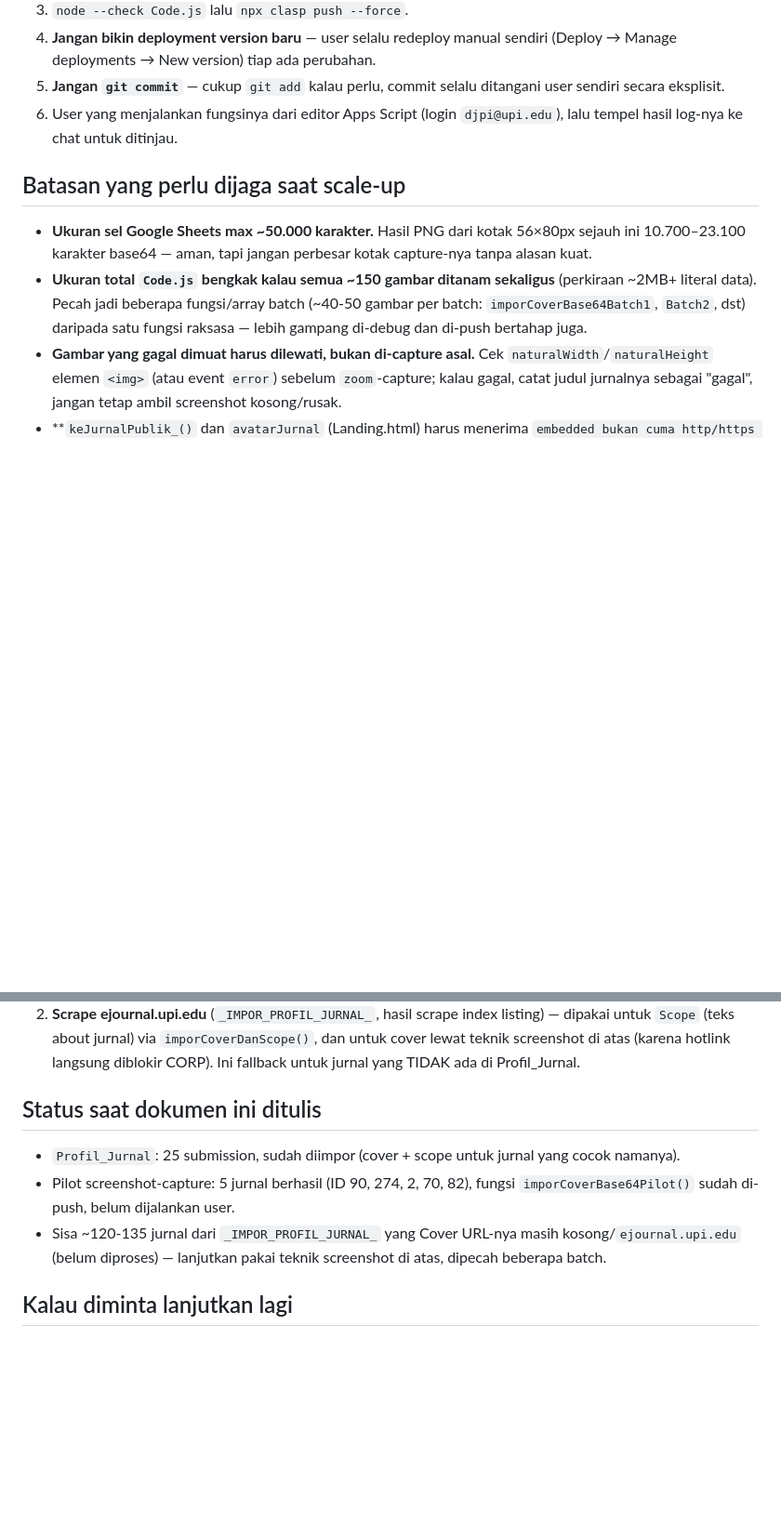
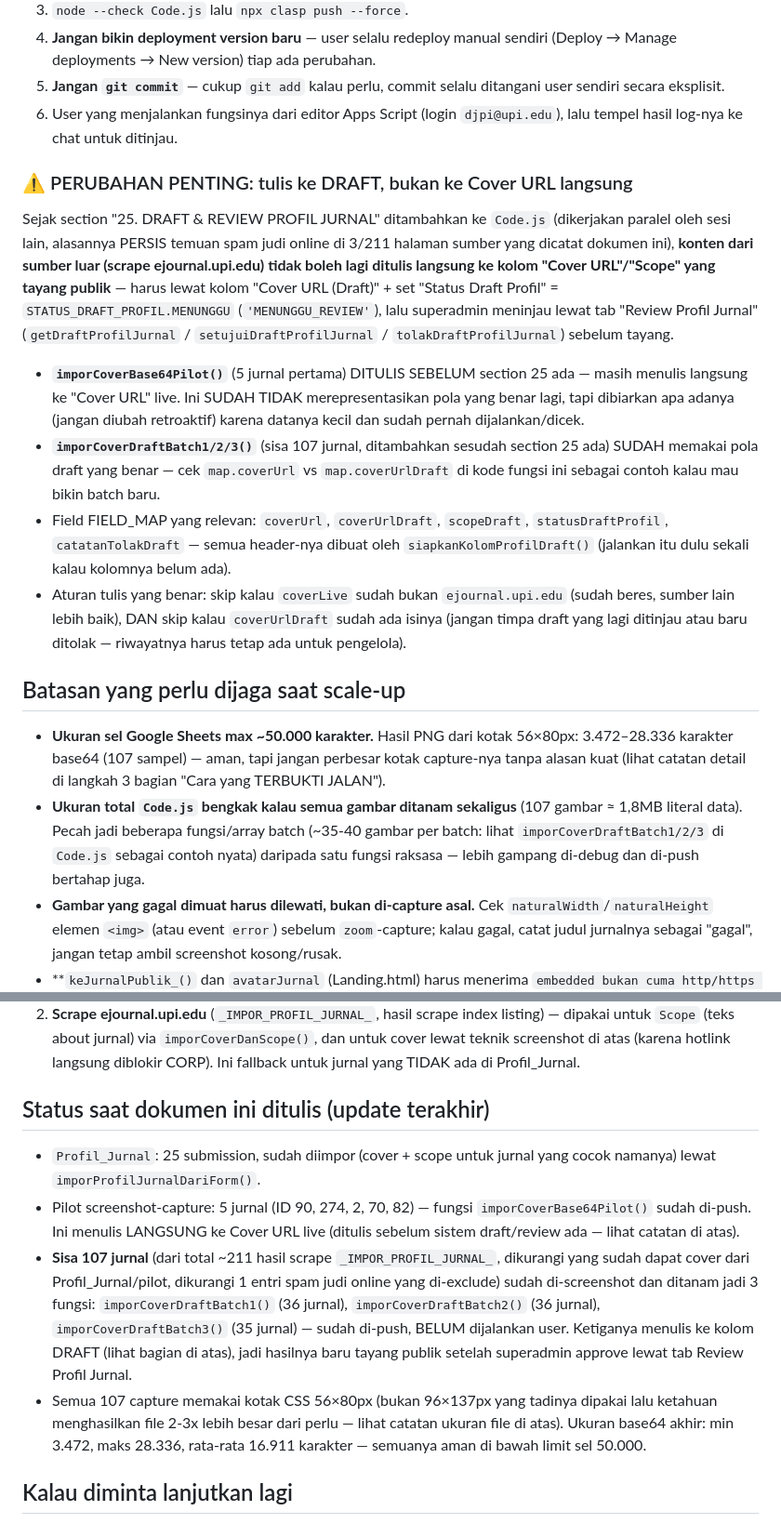
Before and after one commit to Nunz45/djpi-dashboard, a Markdown page: COVER_IMPORT_RUNBOOK.md, 2 parts joined by grey strips. Shown at 93% size. Drawn GitHub-style; blank space fills up the shorter version.

```diff
--- a/COVER_IMPORT_RUNBOOK.md
+++ b/COVER_IMPORT_RUNBOOK.md
@@ -108,15 +121,46 @@ satu-satunya jalan menaruh data hasil browser ke sheet adalah:
 6. User yang menjalankan fungsinya dari editor Apps Script (login
    `djpi@upi.edu`), lalu tempel hasil log-nya ke chat untuk ditinjau.
 
+### ⚠️ PERUBAHAN PENTING: tulis ke DRAFT, bukan ke Cover URL langsung
+
+Sejak section "25. DRAFT & REVIEW PROFIL JURNAL" ditambahkan ke `Code.js`
+(dikerjakan paralel oleh sesi lain, alasannya PERSIS temuan spam judi online
+di 3/211 halaman sumber yang dicatat dokumen ini), **konten dari sumber luar
+(scrape ejournal.upi.edu) tidak boleh lagi ditulis langsung ke kolom "Cover
+URL"/"Scope" yang tayang publik** — harus lewat kolom "Cover URL (Draft)" +
+set "Status Draft Profil" = `STATUS_DRAFT_PROFIL.MENUNGGU`
+(`'MENUNGGU_REVIEW'`), lalu superadmin meninjau lewat tab "Review Profil
+Jurnal" (`getDraftProfilJurnal` / `setujuiDraftProfilJurnal` /
+`tolakDraftProfilJurnal`) sebelum tayang.
+
+- **`imporCoverBase64Pilot()`** (5 jurnal pertama) DITULIS SEBELUM section 25
+  ada — masih menulis langsung ke "Cover URL" live. Ini SUDAH TIDAK
+  merepresentasikan pola yang benar lagi, tapi dibiarkan apa adanya (jangan
+  diubah retroaktif) karena datanya kecil dan sudah pernah dijalankan/dicek.
+- **`imporCoverDraftBatch1/2/3()`** (sisa 107 jurnal, ditambahkan sesudah
+  section 25 ada) SUDAH memakai pola draft yang benar — cek `map.coverUrl`
+  vs `map.coverUrlDraft` di kode fungsi ini sebagai contoh kalau mau bikin
+  batch baru.
+- Field FIELD_MAP yang relevan: `coverUrl`, `coverUrlDraft`, `scopeDraft`,
+  `statusDraftProfil`, `catatanTolakDraft` — semua header-nya dibuat oleh
+  `siapkanKolomProfilDraft()` (jalankan itu dulu sekali kalau kolomnya belum
+  ada).
+- Aturan tulis yang benar: skip kalau `coverLive` sudah bukan
+  `ejournal.upi.edu` (sudah beres, sumber lain lebih baik), DAN skip kalau
+  `coverUrlDraft` sudah ada isinya (jangan timpa draft yang lagi ditinjau
+  atau baru ditolak — riwayatnya harus tetap ada untuk pengelola).
+
 ## Batasan yang perlu dijaga saat scale-up
 
 - **Ukuran sel Google Sheets max ~50.000 karakter.** Hasil PNG dari kotak
-  56×80px sejauh ini 10.700–23.100 karakter base64 — aman, tapi jangan
-  perbesar kotak capture-nya tanpa alasan kuat.
-- **Ukuran total `Code.js` bengkak kalau semua ~150 gambar ditanam sekaligus**
-  (perkiraan ~2MB+ literal data). Pecah jadi beberapa fungsi/array batch
-  (~40-50 gambar per batch: `imporCoverBase64Batch1`, `Batch2`, dst) daripada
-  satu fungsi raksasa — lebih gampang di-debug dan di-push bertahap juga.
+  56×80px: 3.472–28.336 karakter base64 (107 sampel) — aman, tapi jangan
+  perbesar kotak capture-nya tanpa alasan kuat (lihat catatan detail di
+  langkah 3 bagian "Cara yang TERBUKTI JALAN").
+- **Ukuran total `Code.js` bengkak kalau semua gambar ditanam sekaligus**
+  (107 gambar ≈ 1,8MB literal data). Pecah jadi beberapa fungsi/array batch
+  (~35-40 gambar per batch: lihat `imporCoverDraftBatch1/2/3` di `Code.js`
+  sebagai contoh nyata) daripada satu fungsi raksasa — lebih gampang
+  di-debug dan di-push bertahap juga.
 - **Gambar yang gagal dimuat harus dilewati, bukan di-capture asal.** Cek
   `naturalWidth`/`naturalHeight` elemen `<img>` (atau event `error`) sebelum
   `zoom`-capture; kalau gagal, catat judul jurnalnya sebagai "gagal", jangan
@@ -140,15 +184,25 @@ satu-satunya jalan menaruh data hasil browser ke sheet adalah:
    (karena hotlink langsung diblokir CORP). Ini fallback untuk jurnal yang
    TIDAK ada di Profil_Jurnal.
 
-## Status saat dokumen ini ditulis
+## Status saat dokumen ini ditulis (update terakhir)
 
 - `Profil_Jurnal`: 25 submission, sudah diimpor (cover + scope untuk jurnal
-  yang cocok namanya).
-- Pilot screenshot-capture: 5 jurnal berhasil (ID 90, 274, 2, 70, 82),
-  fungsi `imporCoverBase64Pilot()` sudah di-push, belum dijalankan user.
-- Sisa ~120-135 jurnal dari `_IMPOR_PROFIL_JURNAL_` yang Cover URL-nya masih
-  kosong/`ejournal.upi.edu` (belum diproses) — lanjutkan pakai teknik
-  screenshot di atas, dipecah beberapa batch.
+  yang cocok namanya) lewat `imporProfilJurnalDariForm()`.
+- Pilot screenshot-capture: 5 jurnal (ID 90, 274, 2, 70, 82) — fungsi
+  `imporCoverBase64Pilot()` sudah di-push. Ini menulis LANGSUNG ke Cover URL
+  live (ditulis sebelum sistem draft/review ada — lihat catatan di atas).
+- **Sisa 107 jurnal** (dari total ~211 hasil scrape `_IMPOR_PROFIL_JURNAL_`,
+  dikurangi yang sudah dapat cover dari Profil_Jurnal/pilot, dikurangi 1
+  entri spam judi online yang di-exclude) sudah di-screenshot dan ditanam
+  jadi 3 fungsi: `imporCoverDraftBatch1()` (36 jurnal), `imporCoverDraftBatch2()`
+  (36 jurnal), `imporCoverDraftBatch3()` (35 jurnal) — sudah di-push, BELUM
+  dijalankan user. Ketiganya menulis ke kolom DRAFT (lihat bagian di atas),
+  jadi hasilnya baru tayang publik setelah superadmin approve lewat tab
+  Review Profil Jurnal.
+- Semua 107 capture memakai kotak CSS 56×80px (bukan 96×137px yang tadinya
+  dipakai lalu ketahuan menghasilkan file 2-3x lebih besar dari perlu — lihat
+  catatan ukuran file di atas). Ukuran base64 akhir: min 3.472, maks 28.336,
+  rata-rata 16.911 karakter — semuanya aman di bawah limit sel 50.000.
 
 ## Kalau diminta lanjutkan lagi
 
```
Also changed, not shown: other parts of COVER_IMPORT_RUNBOOK.md (+43 -21 lines).
